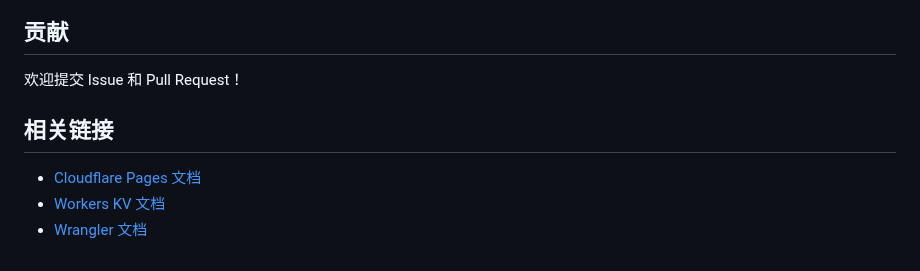
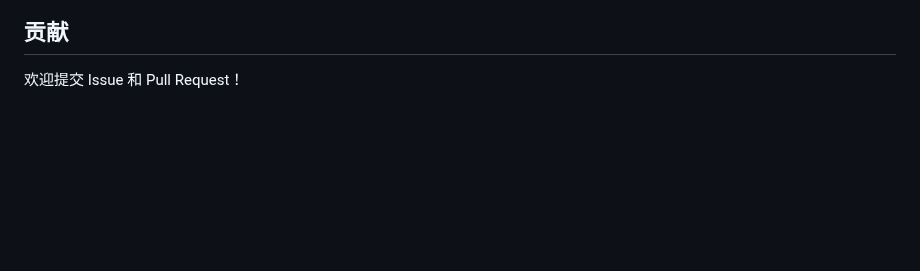
Before and after one commit to yutian81/domain-check, a Markdown page: README.md, the part around the change. Rendered like a GitHub page; blank space fills up the shorter version.

```diff
--- a/README.md
+++ b/README.md
@@ -91,9 +91,3 @@ MIT License
 ## 贡献
 
 欢迎提交 Issue 和 Pull Request！
-
-## 相关链接
-
-- [Cloudflare Pages 文档](https://developers.cloudflare.com/pages/)
-- [Workers KV 文档](https://developers.cloudflare.com/workers/runtime-apis/kv/)
-- [Wrangler 文档](https://developers.cloudflare.com/workers/wrangler/)
```
